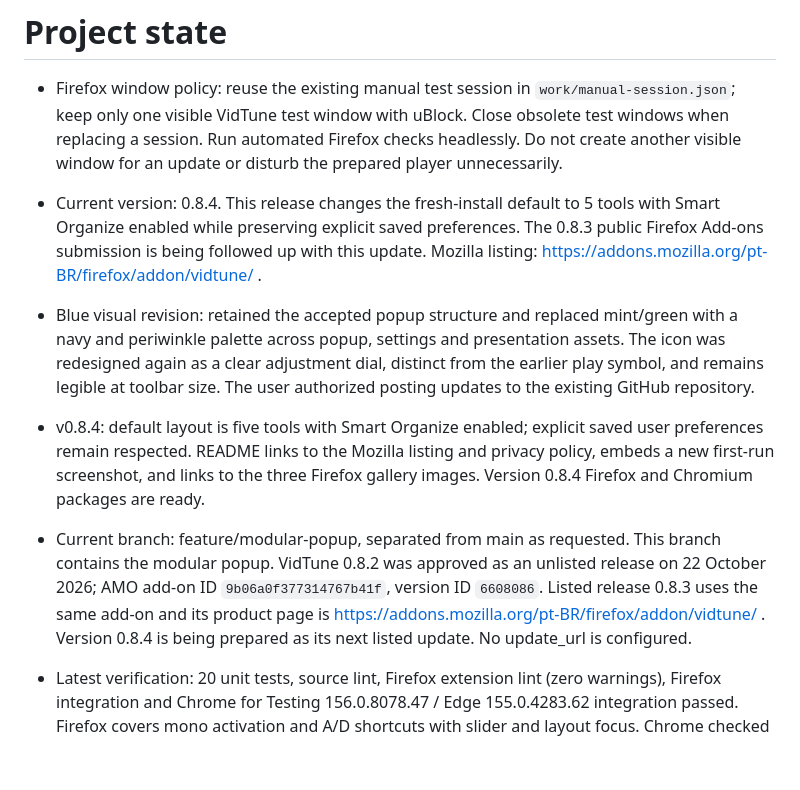
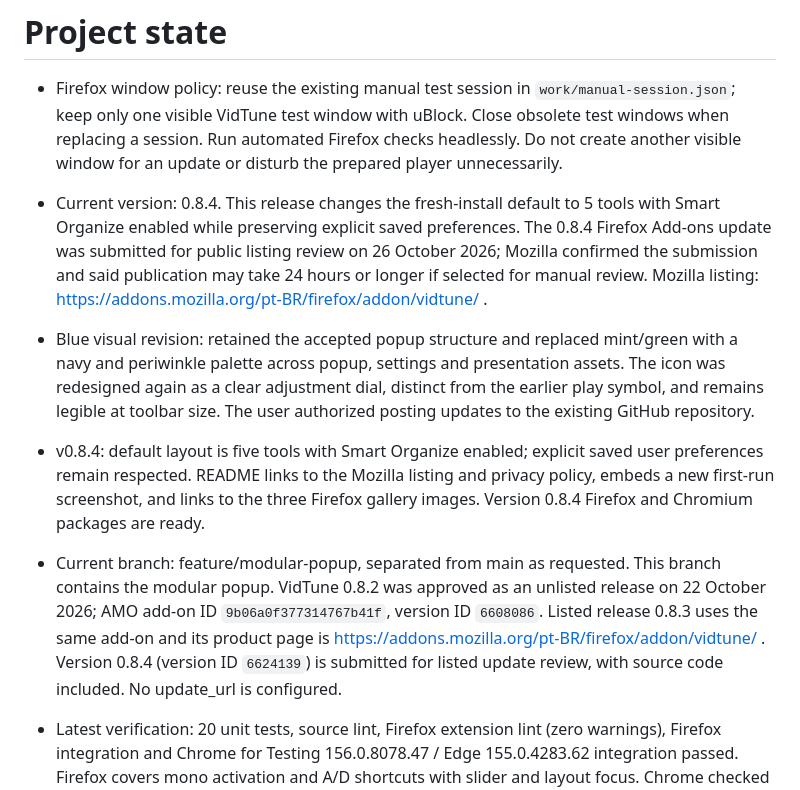
Before and after one commit to lucaseddd/VidTune, a Markdown page: PROJECT_STATE.md, the part around the change. Rendered like a GitHub page; blank space fills up the shorter version.

Commit message:
Record Firefox 0.8.4 submission

```diff
--- a/PROJECT_STATE.md
+++ b/PROJECT_STATE.md
@@ -2,10 +2,10 @@
 
 - Firefox window policy: reuse the existing manual test session in `work/manual-session.json`; keep only one visible VidTune test window with uBlock. Close obsolete test windows when replacing a session. Run automated Firefox checks headlessly. Do not create another visible window for an update or disturb the prepared player unnecessarily.
 
-- Current version: 0.8.4. This release changes the fresh-install default to 5 tools with Smart Organize enabled while preserving explicit saved preferences. The 0.8.3 public Firefox Add-ons submission is being followed up with this update. Mozilla listing: https://addons.mozilla.org/pt-BR/firefox/addon/vidtune/ .
+- Current version: 0.8.4. This release changes the fresh-install default to 5 tools with Smart Organize enabled while preserving explicit saved preferences. The 0.8.4 Firefox Add-ons update was submitted for public listing review on 26 October 2026; Mozilla confirmed the submission and said publication may take 24 hours or longer if selected for manual review. Mozilla listing: https://addons.mozilla.org/pt-BR/firefox/addon/vidtune/ .
 - Blue visual revision: retained the accepted popup structure and replaced mint/green with a navy and periwinkle palette across popup, settings and presentation assets. The icon was redesigned again as a clear adjustment dial, distinct from the earlier play symbol, and remains legible at toolbar size. The user authorized posting updates to the existing GitHub repository.
 - v0.8.4: default layout is five tools with Smart Organize enabled; explicit saved user preferences remain respected. README links to the Mozilla listing and privacy policy, embeds a new first-run screenshot, and links to the three Firefox gallery images. Version 0.8.4 Firefox and Chromium packages are ready.
-- Current branch: feature/modular-popup, separated from main as requested. This branch contains the modular popup. VidTune 0.8.2 was approved as an unlisted release on 22 October 2026; AMO add-on ID `9b06a0f377314767b41f`, version ID `6608086`. Listed release 0.8.3 uses the same add-on and its product page is https://addons.mozilla.org/pt-BR/firefox/addon/vidtune/ . Version 0.8.4 is being prepared as its next listed update. No update_url is configured.
+- Current branch: feature/modular-popup, separated from main as requested. This branch contains the modular popup. VidTune 0.8.2 was approved as an unlisted release on 22 October 2026; AMO add-on ID `9b06a0f377314767b41f`, version ID `6608086`. Listed release 0.8.3 uses the same add-on and its product page is https://addons.mozilla.org/pt-BR/firefox/addon/vidtune/ . Version 0.8.4 (version ID `6624139`) is submitted for listed update review, with source code included. No update_url is configured.
 - Latest verification: 20 unit tests, source lint, Firefox extension lint (zero warnings), Firefox integration and Chrome for Testing 156.0.8078.47 / Edge 155.0.4283.62 integration passed. Firefox covers mono activation and A/D shortcuts with slider and layout focus. Chrome checked the 2/5/10 Smart Organize layouts, richer speed and volume controls, shortcut focus behavior and popup size below 600px. The prior manual Firefox WebDriver session is no longer connected, so 0.8.2 has not been installed in that window; avoid creating a duplicate visible window without checking the existing ones. Tests use local fixtures and an extension page, not every public site or the toolbar panel.
 - Architecture: native MV3 popup and separate `options.html` page; `src/browser.js` browser API adapter, `src/settings.js` validated local preferences, `src/shortcuts.js` configurable page key listener and saved-preference trigger, `src/content.js` on-demand video controller, native volume, lazy Web Audio boost, seek handler and speed indicator, `src/popup.js` compact controls, `src/volume.js` slider mapping, `src/options.js` advanced settings. Build outputs are `dist/` for Firefox and `dist-chromium/` for Chromium.
 - Build: `npm ci`, `npm run build`; package: `npm run package`.
```
